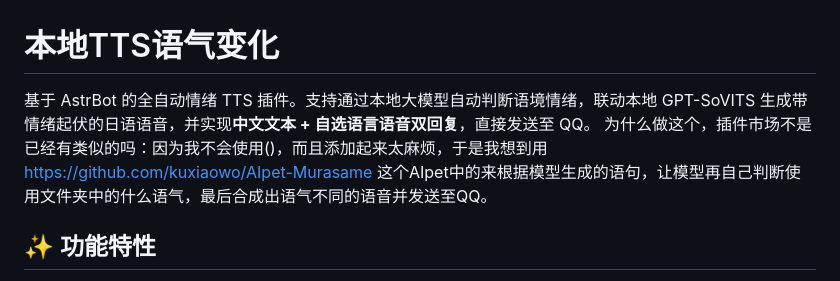
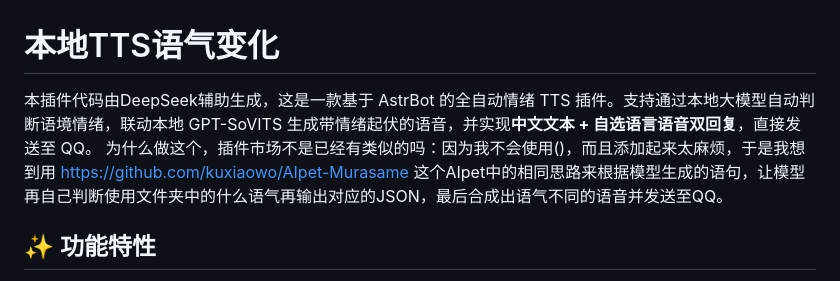
Before and after one commit to slpk1ng/Local_TTS_Voice_Modulation, a Markdown page: README.md, the part around the change. Drawn GitHub-style.

```diff
--- a/README.md
+++ b/README.md
@@ -1,7 +1,7 @@
 # 本地TTS语气变化
 
-基于 AstrBot 的全自动情绪 TTS 插件。支持通过本地大模型自动判断语境情绪，联动本地 GPT-SoVITS 生成带情绪起伏的日语语音，并实现**中文文本 + 自选语言语音双回复**，直接发送至 QQ。
-为什么做这个，插件市场不是已经有类似的吗：因为我不会使用()，而且添加起来太麻烦，于是我想到用 https://github.com/kuxiaowo/AIpet-Murasame 这个AIpet中的来根据模型生成的语句，让模型再自己判断使用文件夹中的什么语气，最后合成出语气不同的语音并发送至QQ。
+本插件代码由DeepSeek辅助生成，这是一款基于 AstrBot 的全自动情绪 TTS 插件。支持通过本地大模型自动判断语境情绪，联动本地 GPT-SoVITS 生成带情绪起伏的语音，并实现**中文文本 + 自选语言语音双回复**，直接发送至 QQ。
+为什么做这个，插件市场不是已经有类似的吗：因为我不会使用()，而且添加起来太麻烦，于是我想到用 https://github.com/kuxiaowo/AIpet-Murasame 这个AIpet中的相同思路来根据模型生成的语句，让模型再自己判断使用文件夹中的什么语气再输出对应的JSON，最后合成出语气不同的语音并发送至QQ。
 
 ## ✨ 功能特性
 
```
